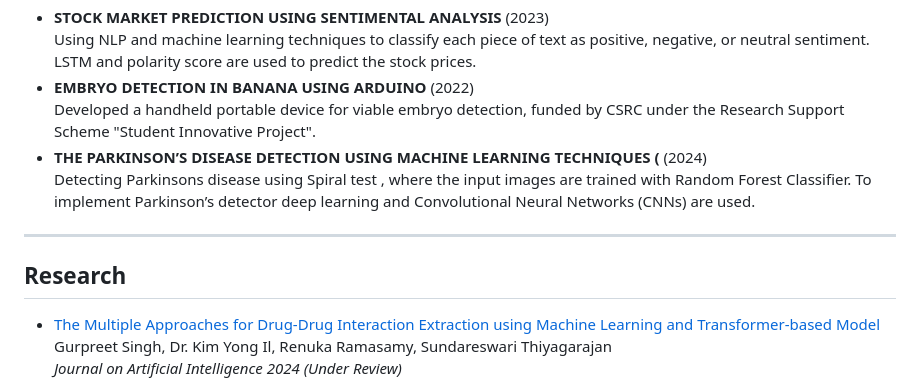
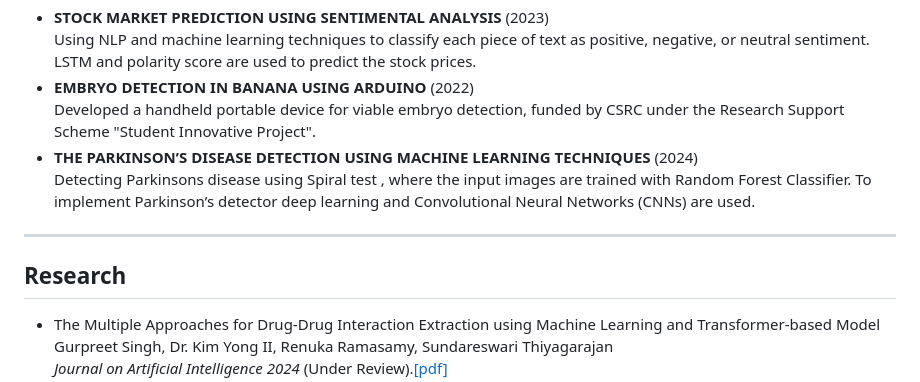
Before and after one commit to Sundareswari-12/Sundareswari-12.github.io, a Markdown page: README.md, the part around one of its changes. GitHub-like rendering.

```diff
--- a/README.md
+++ b/README.md
@@ -139,7 +139,7 @@
         Developed a handheld portable device for viable embryo detection, funded by CSRC under the Research Support Scheme "Student Innovative Project".
       </li>
       <li>
-        <strong>THE PARKINSON’S DISEASE DETECTION USING MACHINE LEARNING TECHNIQUES (</strong> (2024)<br>
+        <strong>THE PARKINSON’S DISEASE DETECTION USING MACHINE LEARNING TECHNIQUES </strong> (2024)<br>
         Detecting Parkinsons disease using Spiral test , where the input images are trained with Random Forest Classifier. To implement Parkinson’s detector deep learning and Convolutional Neural Networks (CNNs) are used.
       </li>
       <!-- Add more projects as needed -->
@@ -153,8 +153,8 @@
     <h2>Research</h2>
     <ul>
       <li>
-        <a href="link-to-pdf.pdf">The Multiple Approaches for Drug-Drug Interaction Extraction using Machine Learning and Transformer-based Model</a><br>
-        Gurpreet Singh, Dr. Kim Yong Il, Renuka Ramasamy, Sundareswari Thiyagarajan<br>
-        <em>Journal on Artificial Intelligence 2024 (Under Review)</em>
+        The Multiple Approaches for Drug-Drug Interaction Extraction using Machine Learning and Transformer-based Model<br>
+        Gurpreet Singh, Dr. Kim Yong II, Renuka Ramasamy, Sundareswari Thiyagarajan<br>
+        <em>Journal on Artificial Intelligence 2024 </em>(Under Review).<a href="The Multiple Approaches for Drug-Drug Interaction Extraction using Machine learning and transformer-based Model.pdf">[pdf]</a>
       </li>
       <li>
```
Also changed, not shown: other parts of README.md (+2 -2 lines).
